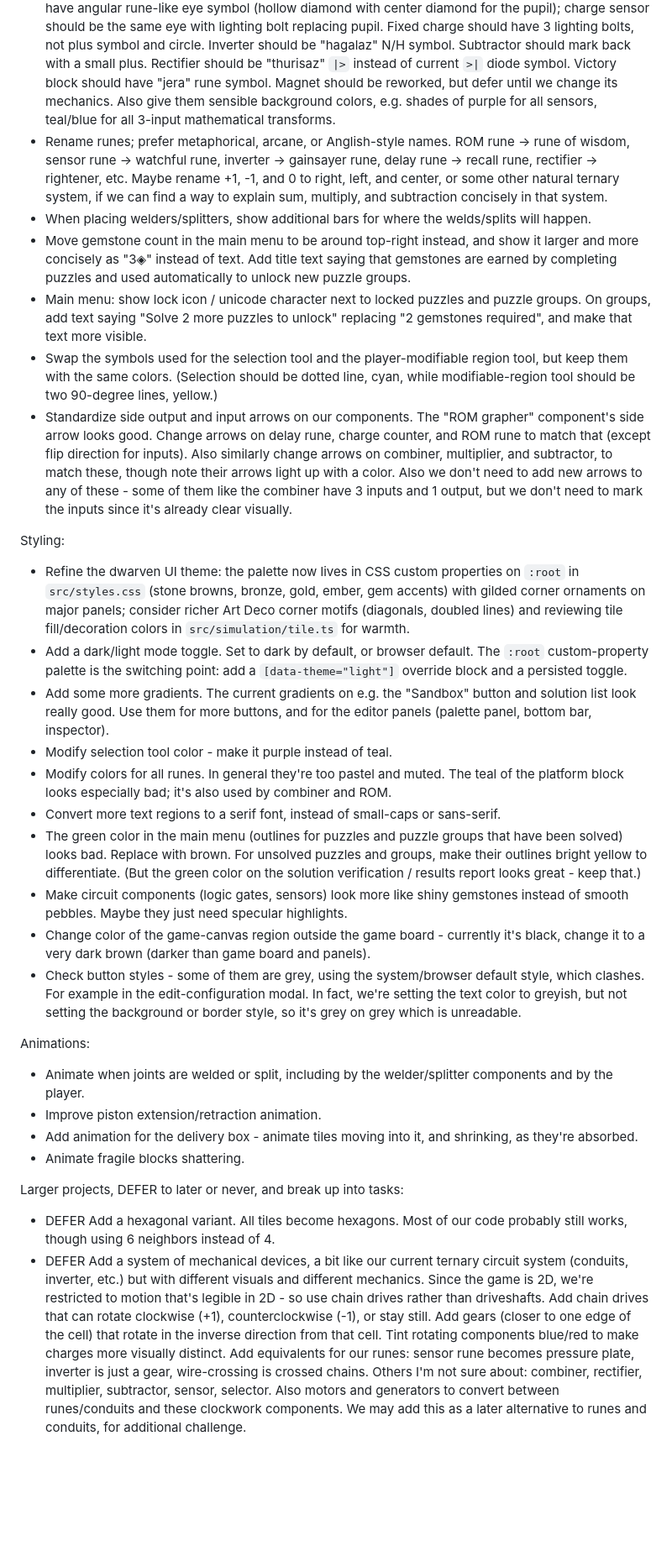
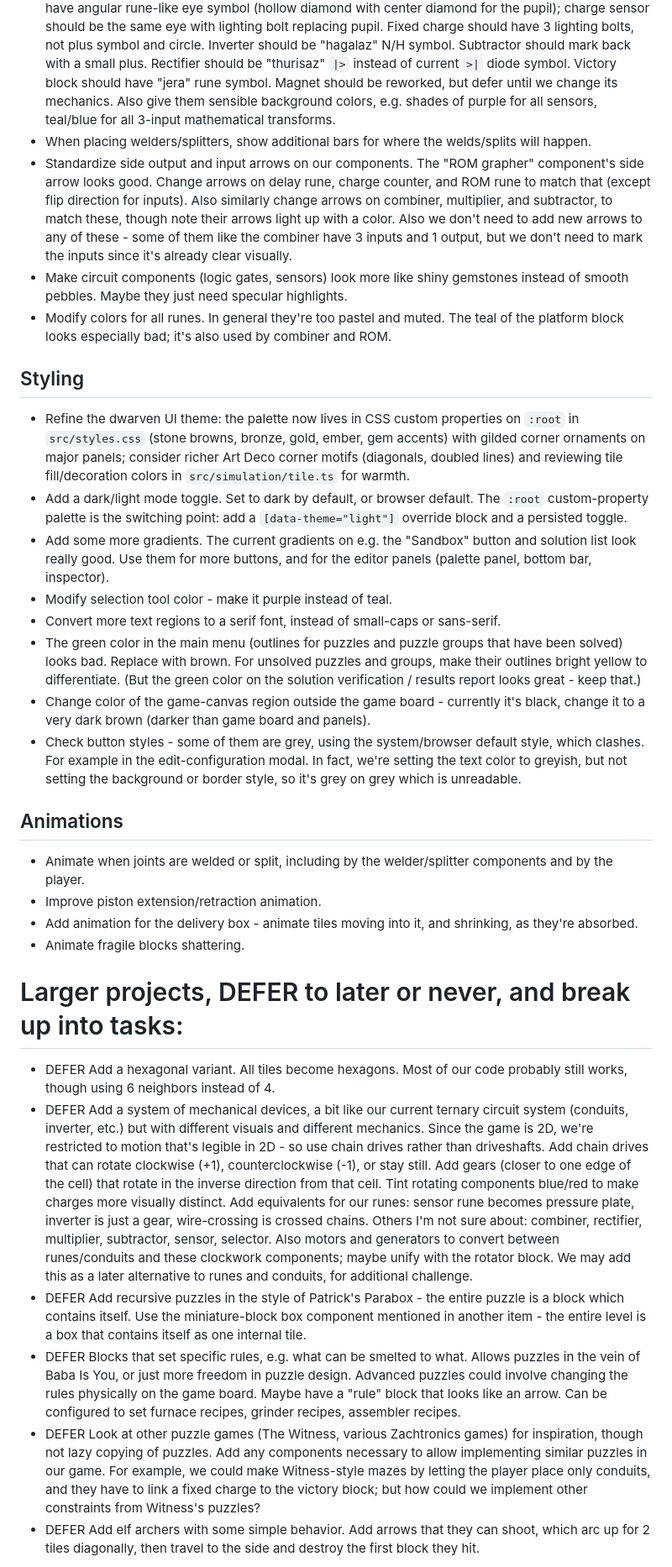
Before and after one commit to StephenBarnes/Factory2D, a Markdown page: todos.md, the part around one of its changes. Shown at 84% size. GitHub-like rendering; blank space fills up the shorter version.

```diff
--- a/todos.md
+++ b/todos.md
@@ -129,32 +155,35 @@ Visuals:
 * For the piston base block, don't show the small rectangle that's meant to represent the head/arm of the piston. Only show it on the combined / retracted base+arm block, and on the extended arm block.
 * Mark the "wire crossing" tile in a way that makes it apparent it's a wire-crossing block regardless of how many circuit connections it has. Currently with one wire, or two opposite-side wires connected, it looks like a conduit block except for the background color. Maybe draw the central cross regardless of how many sides are wired.
 * Replace the current rune icon set with more intuitive or pretty symbols, matching the rune theme. Make stone/glass/platform have two parallel lines instead of the Z-lightning-bolt. Block sensor should have angular rune-like eye symbol (hollow diamond with center diamond for the pupil); charge sensor should be the same eye with lighting bolt replacing pupil. Fixed charge should have 3 lighting bolts, not plus symbol and circle. Inverter should be "hagalaz" N/H symbol. Subtractor should mark back with a small plus. Rectifier should be "thurisaz" `|>` instead of current `>|` diode symbol. Victory block should have "jera" rune symbol. Magnet should be reworked, but defer until we change its mechanics. Also give them sensible background colors, e.g. shades of purple for all sensors, teal/blue for all 3-input mathematical transforms.
-* Rename runes; prefer metaphorical, arcane, or Anglish-style names. ROM rune -> rune of wisdom, sensor rune -> watchful rune, inverter -> gainsayer rune, delay rune -> recall rune, rectifier -> rightener, etc. Maybe rename +1, -1, and 0 to right, left, and center, or some other natural ternary system, if we can find a way to explain sum, multiply, and subtraction concisely in that system.
 * When placing welders/splitters, show additional bars for where the welds/splits will happen.
-* Move gemstone count in the main menu to be around top-right instead, and show it larger and more concisely as "3◈" instead of text. Add title text saying that gemstones are earned by completing puzzles and used automatically to unlock new puzzle groups.
-* Main menu: show lock icon / unicode character next to locked puzzles and puzzle groups. On groups, add text saying "Solve 2 more puzzles to unlock" replacing "2 gemstones required", and make that text more visible.
-* Swap the symbols used for the selection tool and the player-modifiable region tool, but keep them with the same colors. (Selection should be dotted line, cyan, while modifiable-region tool should be two 90-degree lines, yellow.)
 * Standardize side output and input arrows on our components. The "ROM grapher" component's side arrow looks good. Change arrows on delay rune, charge counter, and ROM rune to match that (except flip direction for inputs). Also similarly change arrows on combiner, multiplier, and subtractor, to match these, though note their arrows light up with a color. Also we don't need to add new arrows to any of these - some of them like the combiner have 3 inputs and 1 output, but we don't need to mark the inputs since it's already clear visually.
+* Make circuit components (logic gates, sensors) look more like shiny gemstones instead of smooth pebbles. Maybe they just need specular highlights.
+* Modify colors for all runes. In general they're too pastel and muted. The teal of the platform block looks especially bad; it's also used by combiner and ROM.
 
-Styling:
+## Styling
+
 * Refine the dwarven UI theme: the palette now lives in CSS custom properties on `:root` in `src/styles.css` (stone browns, bronze, gold, ember, gem accents) with gilded corner ornaments on major panels; consider richer Art Deco corner motifs (diagonals, doubled lines) and reviewing tile fill/decoration colors in `src/simulation/tile.ts` for warmth.
 * Add a dark/light mode toggle. Set to dark by default, or browser default. The `:root` custom-property palette is the switching point: add a `[data-theme="light"]` override block and a persisted toggle.
 * Add some more gradients. The current gradients on e.g. the "Sandbox" button and solution list look really good. Use them for more buttons, and for the editor panels (palette panel, bottom bar, inspector).
 * Modify selection tool color - make it purple instead of teal.
-* Modify colors for all runes. In general they're too pastel and muted. The teal of the platform block looks especially bad; it's also used by combiner and ROM.
 * Convert more text regions to a serif font, instead of small-caps or sans-serif.
 * The green color in the main menu (outlines for puzzles and puzzle groups that have been solved) looks bad. Replace with brown. For unsolved puzzles and groups, make their outlines bright yellow to differentiate. (But the green color on the solution verification / results report looks great - keep that.)
-* Make circuit components (logic gates, sensors) look more like shiny gemstones instead of smooth pebbles. Maybe they just need specular highlights.
 * Change color of the game-canvas region outside the game board - currently it's black, change it to a very dark brown (darker than game board and panels).
 * Check button styles - some of them are grey, using the system/browser default style, which clashes. For example in the edit-configuration modal. In fact, we're setting the text color to greyish, but not setting the background or border style, so it's grey on grey which is unreadable.
 
-Animations:
+## Animations
+
 * Animate when joints are welded or split, including by the welder/splitter components and by the player.
 * Improve piston extension/retraction animation.
 * Add animation for the delivery box - animate tiles moving into it, and shrinking, as they're absorbed.
 * Animate fragile blocks shattering.
 
-Larger projects, DEFER to later or never, and break up into tasks:
+# Larger projects, DEFER to later or never, and break up into tasks:
+
 * DEFER Add a hexagonal variant. All tiles become hexagons. Most of our code probably still works, though using 6 neighbors instead of 4.
-* DEFER Add a system of mechanical devices, a bit like our current ternary circuit system (conduits, inverter, etc.) but with different visuals and different mechanics. Since the game is 2D, we're restricted to motion that's legible in 2D - so use chain drives rather than driveshafts. Add chain drives that can rotate clockwise (+1), counterclockwise (-1), or stay still. Add gears (closer to one edge of the cell) that rotate in the inverse direction from that cell. Tint rotating components blue/red to make charges more visually distinct. Add equivalents for our runes: sensor rune becomes pressure plate, inverter is just a gear, wire-crossing is crossed chains. Others I'm not sure about: combiner, rectifier, multiplier, subtractor, sensor, selector. Also motors and generators to convert between runes/conduits and these clockwork components. We may add this as a later alternative to runes and conduits, for additional challenge.
+* DEFER Add a system of mechanical devices, a bit like our current ternary circuit system (conduits, inverter, etc.) but with different visuals and different mechanics. Since the game is 2D, we're restricted to motion that's legible in 2D - so use chain drives rather than driveshafts. Add chain drives that can rotate clockwise (+1), counterclockwise (-1), or stay still. Add gears (closer to one edge of the cell) that rotate in the inverse direction from that cell. Tint rotating components blue/red to make charges more visually distinct. Add equivalents for our runes: sensor rune becomes pressure plate, inverter is just a gear, wire-crossing is crossed chains. Others I'm not sure about: combiner, rectifier, multiplier, subtractor, sensor, selector. Also motors and generators to convert between runes/conduits and these clockwork components; maybe unify with the rotator block. We may add this as a later alternative to runes and conduits, for additional challenge.
+* DEFER Add recursive puzzles in the style of Patrick's Parabox - the entire puzzle is a block which contains itself. Use the miniature-block box component mentioned in another item - the entire level is a box that contains itself as one internal tile.
+* DEFER Blocks that set specific rules, e.g. what can be smelted to what. Allows puzzles in the vein of Baba Is You, or just more freedom in puzzle design. Advanced puzzles could involve changing the rules physically on the game board. Maybe have a "rule" block that looks like an arrow. Can be configured to set furnace recipes, grinder recipes, assembler recipes.
+* DEFER Look at other puzzle games (The Witness, various Zachtronics games) for inspiration, though not lazy copying of puzzles. Add any components necessary to allow implementing similar puzzles in our game. For example, we could make Witness-style mazes by letting the player place only conduits, and they have to link a fixed charge to the victory block; but how could we implement other constraints from Witness's puzzles?
+* DEFER Add elf archers with some simple behavior. Add arrows that they can shoot, which arc up for 2 tiles diagonally, then travel to the side and destroy the first block they hit.
 
```
Also changed, not shown: other parts of todos.md (+67 -42 lines).
